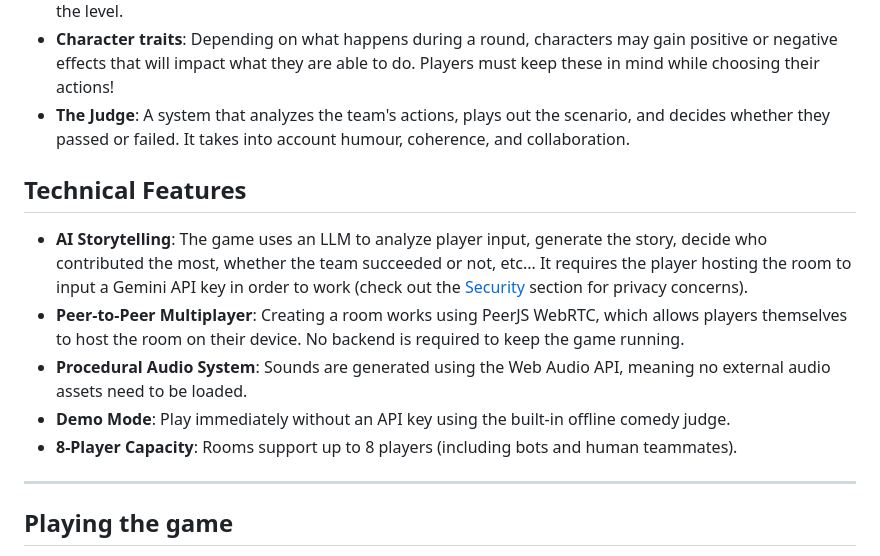
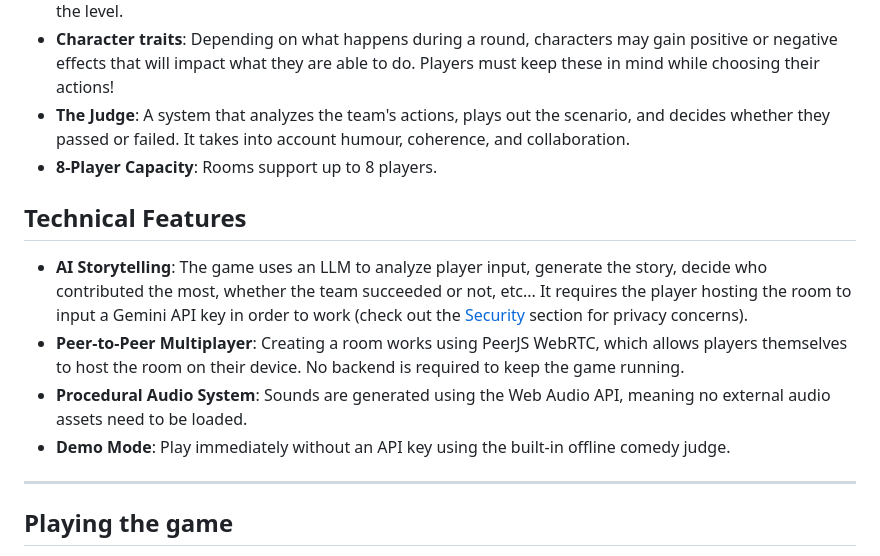
Before and after one commit to CaelanHehir/Plot-engineering, a Markdown page: README.md, the part around the change. Drawn GitHub-style.

```diff
--- a/README.md
+++ b/README.md
@@ -21,6 +21,7 @@ Each game has a theme chosen by the host, and consists of multiple rounds. Each
 - **Scoreboard**: After each round, players are ranked depending on how much they contributed to passing the level.
 - **Character traits**: Depending on what happens during a round, characters may gain positive or negative effects that will impact what they are able to do. Players must keep these in mind while choosing their actions!
 - **The Judge**: A system that analyzes the team's actions, plays out the scenario, and decides whether they passed or failed. It takes into account humour, coherence, and collaboration.
+- **8-Player Capacity**: Rooms support up to 8 players.
 
 
 ## Technical Features
@@ -28,7 +29,6 @@ Each game has a theme chosen by the host, and consists of multiple rounds. Each
 - **Peer-to-Peer Multiplayer**: Creating a room works using PeerJS WebRTC, which allows players themselves to host the room on their device. No backend is required to keep the game running.
 - **Procedural Audio System**: Sounds are generated using the Web Audio API, meaning no external audio assets need to be loaded.
 - **Demo Mode**: Play immediately without an API key using the built-in offline comedy judge.
-- **8-Player Capacity**: Rooms support up to 8 players (including bots and human teammates).
 
 ---
 
```
